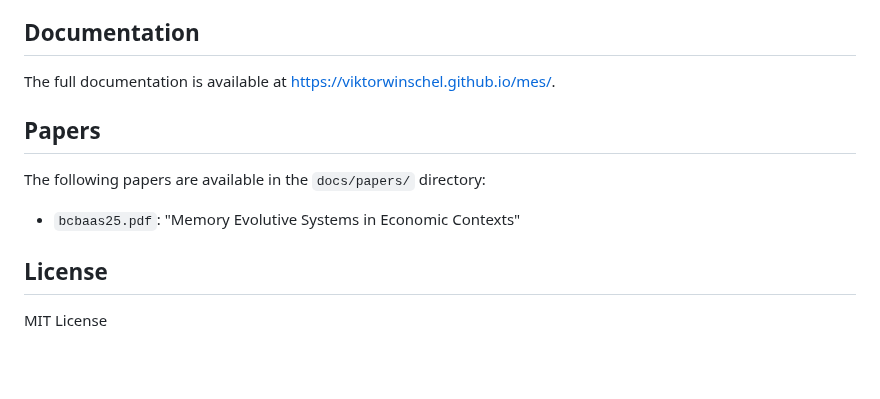
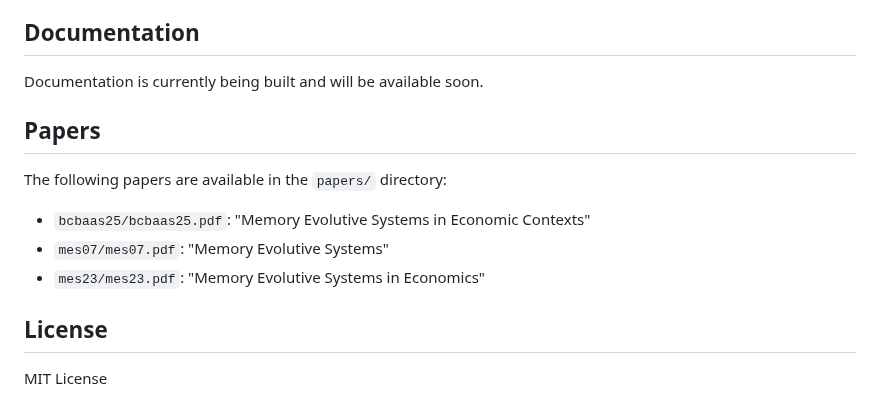
Before and after one commit to viktorwinschel/mes, a Markdown page: README.md, the part around the change. GitHub-like rendering; blank space fills up the shorter version.

Commit message:
Update README: fix documentation status and paper references

```diff
--- a/README.md
+++ b/README.md
@@ -185,12 +185,14 @@ compose_morphisms!(C, "g", "f", "id_B")
 
 ## Documentation
 
-The full documentation is available at [https://viktorwinschel.github.io/mes/](https://viktorwinschel.github.io/mes/).
+Documentation is currently being built and will be available soon.
 
 ## Papers
 
-The following papers are available in the `docs/papers/` directory:
-- `bcbaas25.pdf`: "Memory Evolutive Systems in Economic Contexts"
+The following papers are available in the `papers/` directory:
+- `bcbaas25/bcbaas25.pdf`: "Memory Evolutive Systems in Economic Contexts"
+- `mes07/mes07.pdf`: "Memory Evolutive Systems"
+- `mes23/mes23.pdf`: "Memory Evolutive Systems in Economics"
 
 ## License
 
```
